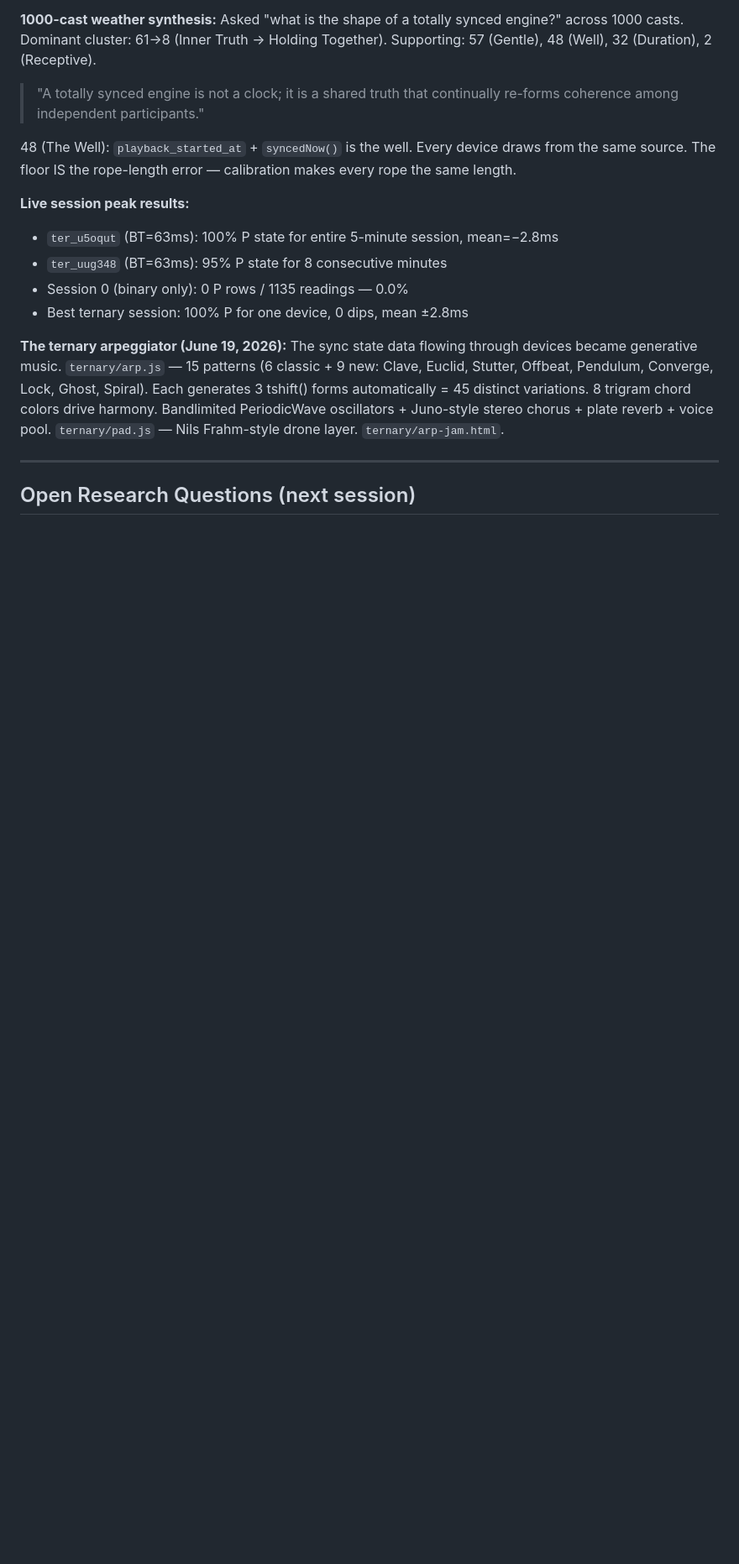
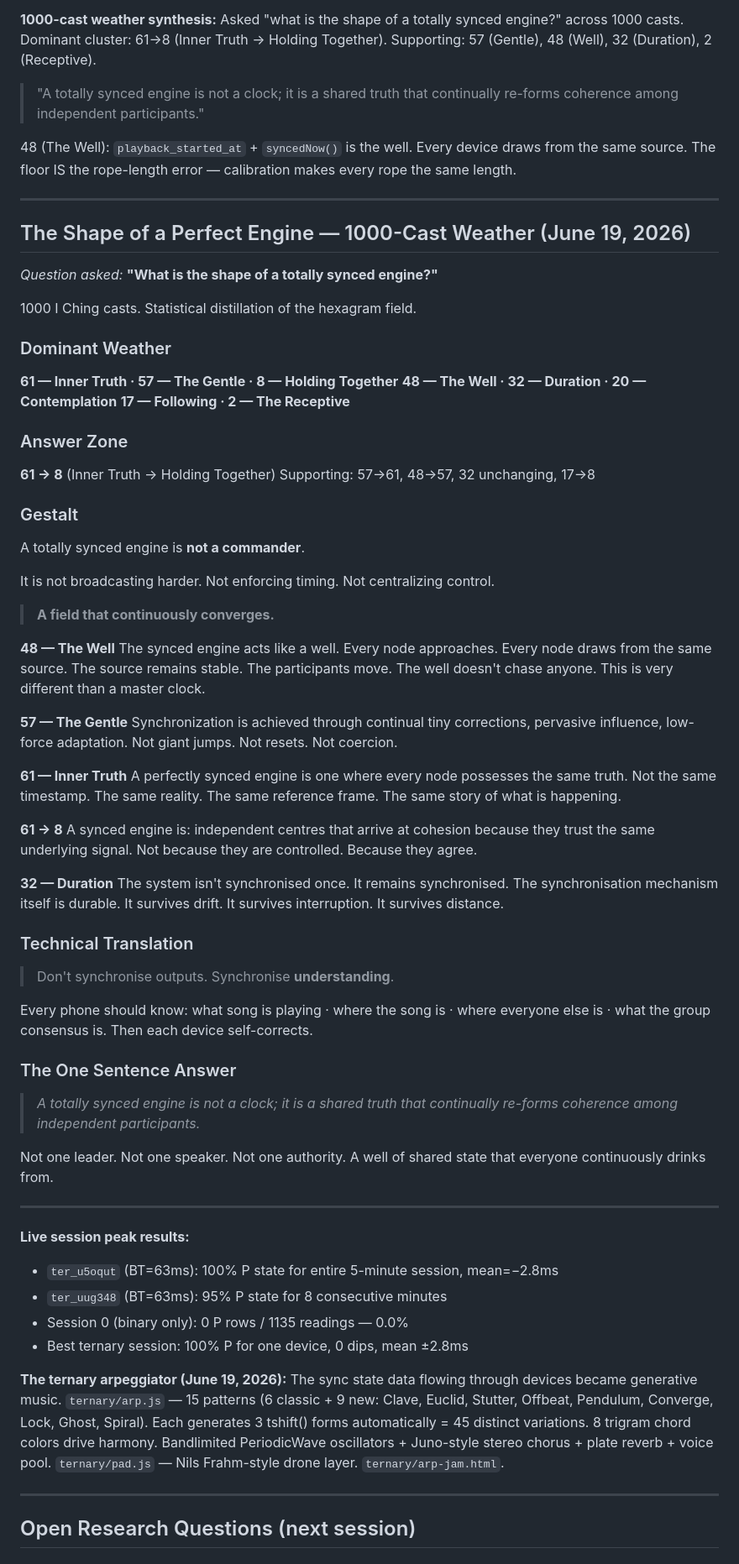
Before and after one commit to heyneeff/ternary, a Markdown page: TERNARY.md, the part around the change. Shown at 84% size. GitHub-like rendering; blank space fills up the shorter version.

Commit message:
Add 1000-cast weather synthesis — shape of a perfect engine

```diff
--- a/TERNARY.md
+++ b/TERNARY.md
@@ -285,6 +285,72 @@ Supporting: 57 (Gentle), 48 (Well), 32 (Duration), 2 (Receptive).
 Every device draws from the same source. The floor IS the rope-length
 error — calibration makes every rope the same length.
 
+---
+
+## The Shape of a Perfect Engine — 1000-Cast Weather (June 19, 2026)
+
+*Question asked:* **"What is the shape of a totally synced engine?"**
+
+1000 I Ching casts. Statistical distillation of the hexagram field.
+
+### Dominant Weather
+**61 — Inner Truth · 57 — The Gentle · 8 — Holding Together**
+**48 — The Well · 32 — Duration · 20 — Contemplation**
+**17 — Following · 2 — The Receptive**
+
+### Answer Zone
+**61 → 8** (Inner Truth → Holding Together)
+Supporting: 57→61, 48→57, 32 unchanging, 17→8
+
+### Gestalt
+
+A totally synced engine is **not a commander**.
+
+It is not broadcasting harder. Not enforcing timing. Not centralizing control.
+
+> **A field that continuously converges.**
+
+**48 — The Well**
+The synced engine acts like a well. Every node approaches. Every node draws
+from the same source. The source remains stable. The participants move.
+The well doesn't chase anyone. This is very different than a master clock.
+
+**57 — The Gentle**
+Synchronization is achieved through continual tiny corrections, pervasive
+influence, low-force adaptation. Not giant jumps. Not resets. Not coercion.
+
+**61 — Inner Truth**
+A perfectly synced engine is one where every node possesses the same truth.
+Not the same timestamp. The same reality. The same reference frame.
+The same story of what is happening.
+
+**61 → 8**
+A synced engine is: independent centres that arrive at cohesion because they
+trust the same underlying signal. Not because they are controlled. Because they agree.
+
+**32 — Duration**
+The system isn't synchronised once. It remains synchronised. The synchronisation
+mechanism itself is durable. It survives drift. It survives interruption.
+It survives distance.
+
+### Technical Translation
+
+> Don't synchronise outputs. Synchronise **understanding**.
+
+Every phone should know: what song is playing · where the song is ·
+where everyone else is · what the group consensus is.
+Then each device self-corrects.
+
+### The One Sentence Answer
+
+> *A totally synced engine is not a clock; it is a shared truth that
+> continually re-forms coherence among independent participants.*
+
+Not one leader. Not one speaker. Not one authority.
+A well of shared state that everyone continuously drinks from.
+
+---
+
 **Live session peak results:**
 - `ter_u5oqut` (BT=63ms): 100% P state for entire 5-minute session, mean=−2.8ms
 - `ter_uug348` (BT=63ms): 95% P state for 8 consecutive minutes
```
